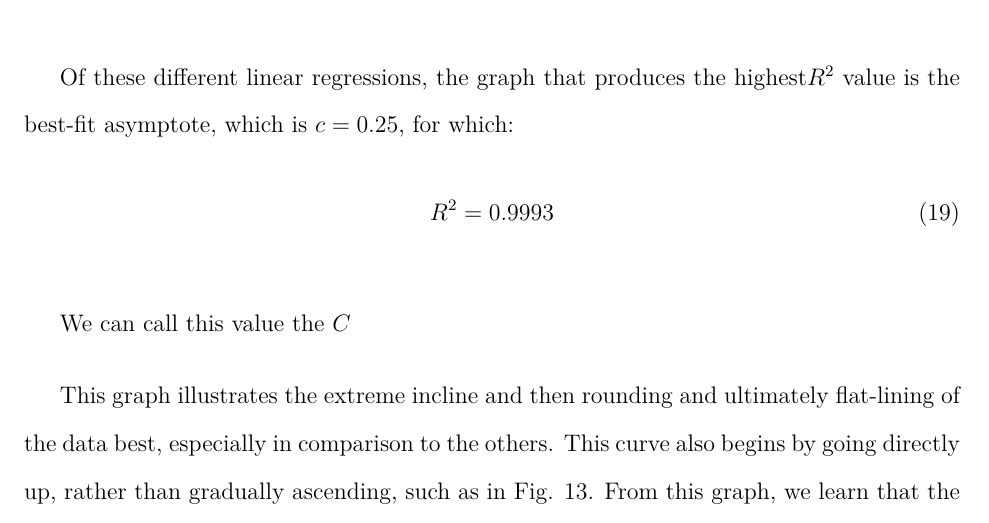
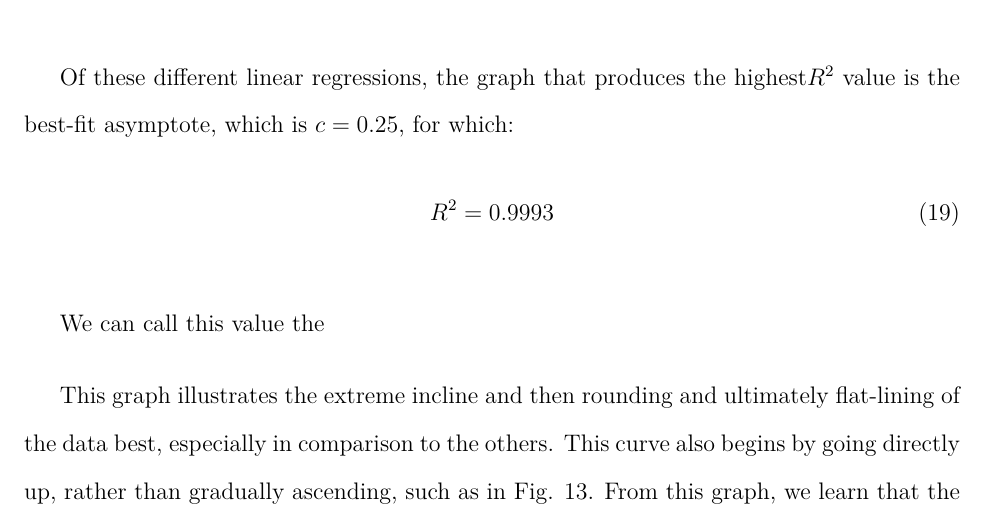
Before and after one commit to loladunton/lola_math_ia, a LaTeX document (ia_main.tex, which reads modelling.tex): part of page 16 of 17, cut so that both start at the same text. Compiled offline with XeLaTeX.

Commit message:
Auto-commit: changes detected at 2026-11-23 11:40:33

```diff
--- a/modelling.tex
+++ b/modelling.tex
@@ -314,7 +314,7 @@
 R^2=0.9993
 \end{equation}
 
-We can call this value the $C$\hat{
+We can call this value the \hat{$C$}
 
 
 This graph illustrates the extreme incline and then rounding and ultimately flat-lining of the data best, especially in comparison to the others. This curve also begins by going directly up, rather than gradually ascending, such as in Fig. 13.
```
